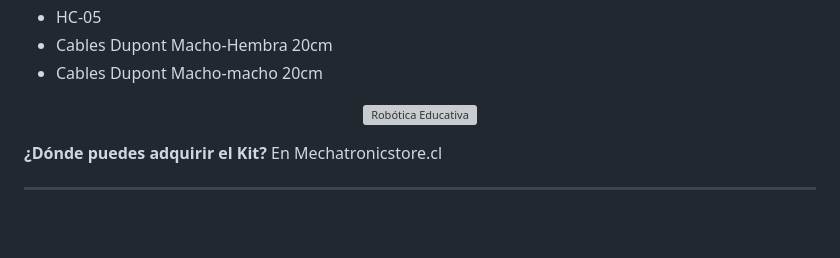
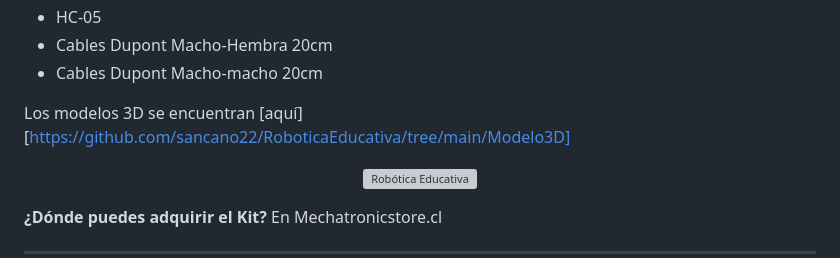
Before and after one commit to sancano22/RoboticaEducativa, a Markdown page: README.md, the part around the change. Rendered like a GitHub page; blank space fills up the shorter version; grey boxes are pictures that could not be loaded.

Commit message:
modelos3d

```diff
--- a/README.md
+++ b/README.md
@@ -79,6 +79,8 @@ Capacitar al Profesorado Escolar en el diseño, construcción y programación de
  - Cables Dupont Macho-Hembra 20cm
  - Cables Dupont Macho-macho 20cm
 
+ Los modelos 3D se encuentran [aquí][https://github.com/sancano22/RoboticaEducativa/tree/main/Modelo3D]
+
  <p align="center">
 <img src="robot2.jpg" alt="Robótica Educativa" width="300">
 </p>
```
